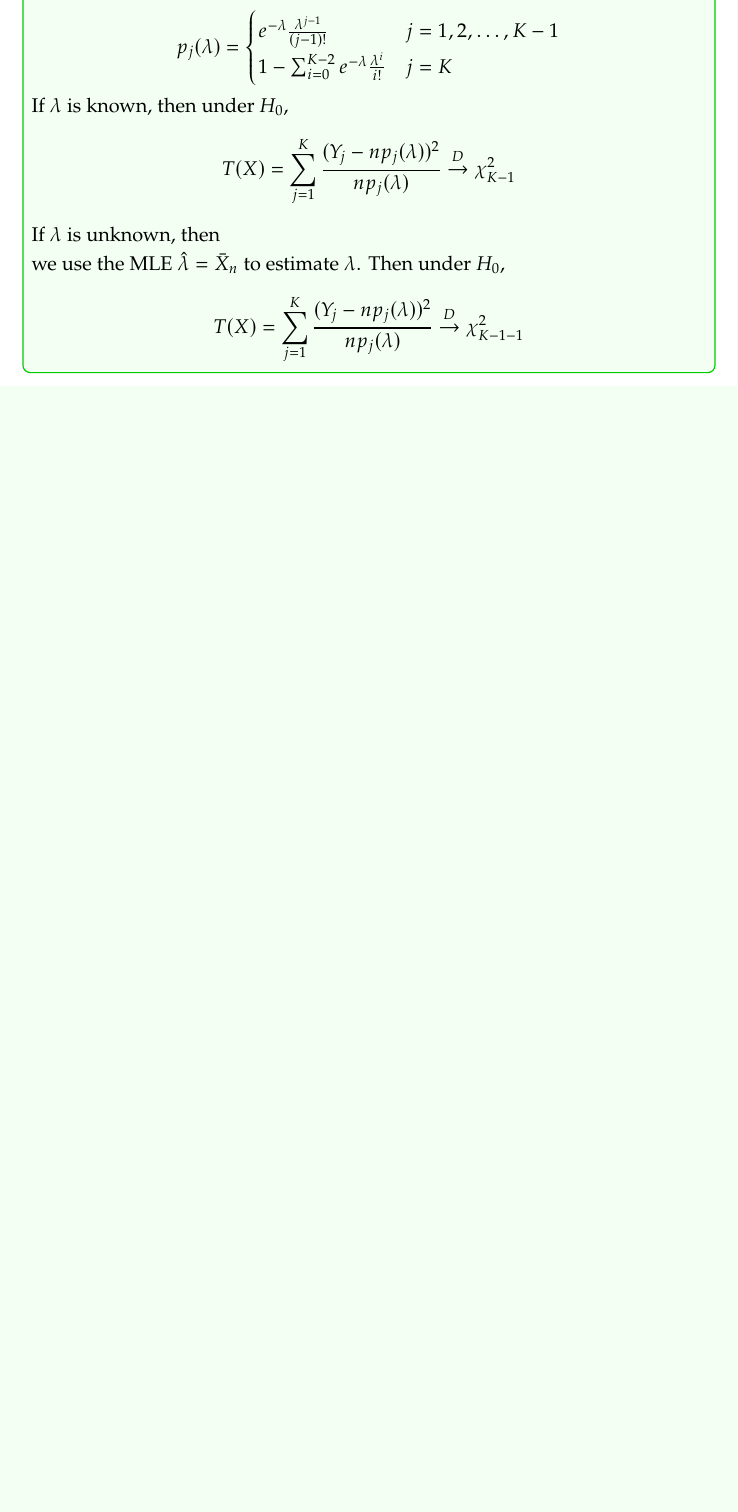
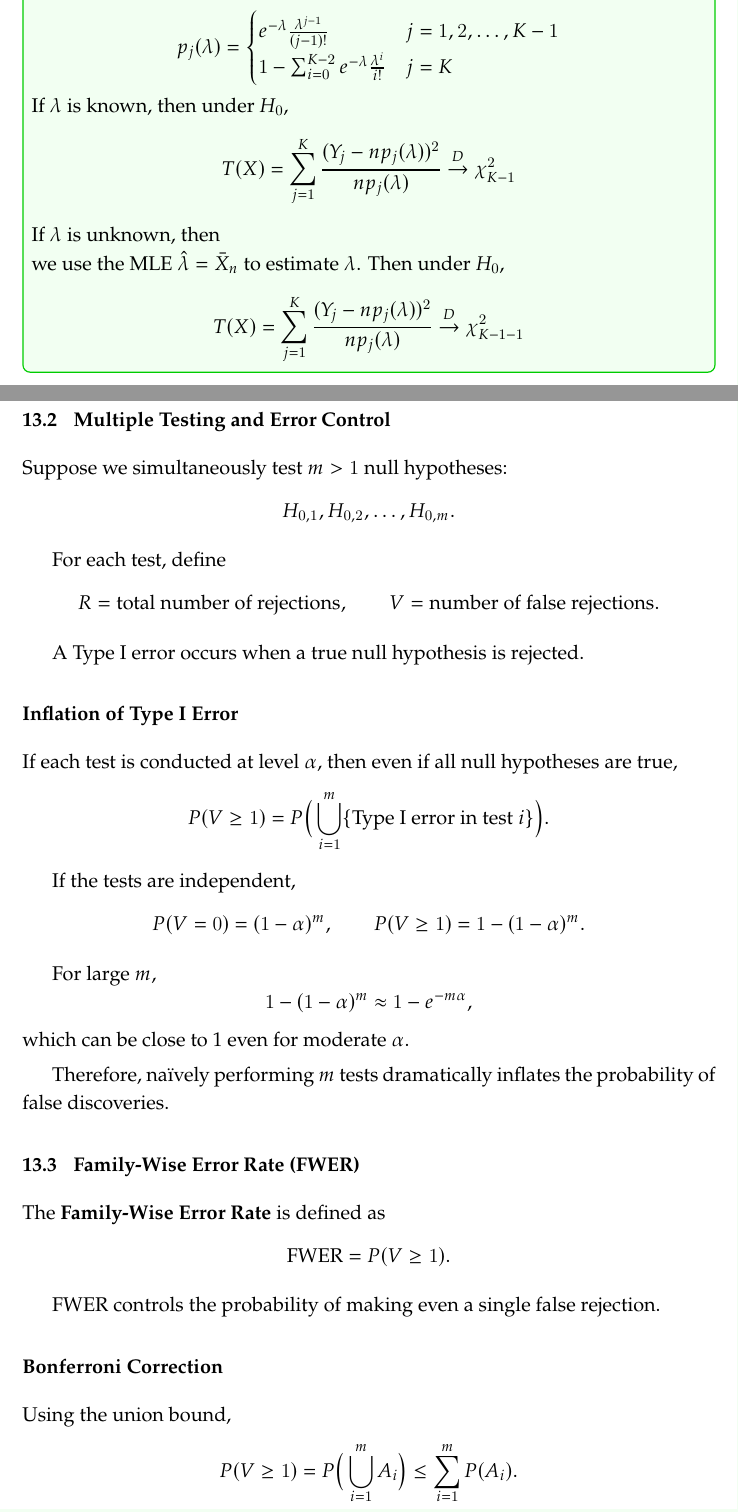
Before and after one commit to minikouda/Notes, a LaTeX document (UCB/201_B_STAT/Main.tex, which reads UCB/201_B_STAT/Lectures/Lecture13.tex): part of page 41 of 68 before the commit and two parts of pages 41 and 42 of 71 after it, the two joined at a grey line, cut so that both start at the same text, the shorter picture padded with empty space. The pictures show the PDF file UCB/201_B_STAT/Main.pdf that the author committed with the source.

Commit message:
add FDR to 201B

```diff
--- a/UCB/201_B_STAT/Lectures/Lecture13.tex
+++ b/UCB/201_B_STAT/Lectures/Lecture13.tex
@@ -77,3 +77,66 @@ T(X) = \sum\limits_{j=1}^{K} \dfrac{(Y_j - n p_j(\lambda))^2}{np_j(\lambda)} \ov
 
 \end{eb}
 
+\subsection{Multiple Testing and Error Control}
+
+Suppose we simultaneously test $m > 1$ null hypotheses:
+\[
+H_{0,1}, H_{0,2}, \dots, H_{0,m}.
+\]
+
+For each test, define
+\[
+R = \text{total number of rejections},
+\qquad
+V = \text{number of false rejections}.
+\]
+
+A Type I error occurs when a true null hypothesis is rejected.
+
+\subsubsection*{Inflation of Type I Error}
+
+If each test is conducted at level $\alpha$, then even if all null hypotheses are true,
+\[
+P(V \ge 1)
+= P\Big( \bigcup_{i=1}^m \{\text{Type I error in test } i\} \Big).
+\]
+
+If the tests are independent,
+\[
+P(V = 0) = (1-\alpha)^m,
+\qquad
+P(V \ge 1) = 1 - (1-\alpha)^m.
+\]
+
+For large $m$,
+\[
+1 - (1-\alpha)^m \approx 1 - e^{-m\alpha},
+\]
+which can be close to 1 even for moderate $\alpha$.
+
+Therefore, naïvely performing $m$ tests dramatically inflates the probability of false discoveries.
+
+%----------------------------------------------------------------------------------------
+\subsection{Family-Wise Error Rate (FWER)}
+
+The \textbf{Family-Wise Error Rate} is defined as
+\[
+\text{FWER} = P(V \ge 1).
+\]
+
+FWER controls the probability of making even a single false rejection.
+
+\subsubsection*{Bonferroni Correction}
+
+Using the union bound,
+\[
+P(V \ge 1)
+= P\Big( \bigcup_{i=1}^m A_i \Big)
+\le \sum_{i=1}^m P(A_i).
+\]
+
+If each test is conducted at level $\alpha/m$, then
+\[
+P(V \ge 1)
+\le \sum_{i=1}^m \frac{\alpha}{m}
+= \alpha.
@@ -79,0 +153,5 @@ T(X) = \sum\limits_{j=1}^{K} \dfrac{(Y_j - n p_j(\lambda))^2}{np_j(\lambda)} \ov
+\end{itemize}
+
+The conservativeness arises because the union bound is typically loose:
+\[
+P\Big( \bigcup_i A_i \Big) \ll \sum_i P(A_i).
@@ -79,0 +221,6 @@ T(X) = \sum\limits_{j=1}^{K} \dfrac{(Y_j - n p_j(\lambda))^2}{np_j(\lambda)} \ov
+P(P_i \le t) = t.
+\]
+
+The expected number of false rejections is approximately
+\[
+\mathbb{E}[V] \approx m_0 \frac{R}{m}\alpha.
@@ -79,0 +242,8 @@ T(X) = \sum\limits_{j=1}^{K} \dfrac{(Y_j - n p_j(\lambda))^2}{np_j(\lambda)} \ov
+\hline
+Method & Controls & Strength \\
+\hline
+Bonferroni & $P(V \ge 1)$ & Strong, conservative \\
+Benjamini--Hochberg & $\mathbb{E}(V/R)$ & Weaker, more powerful \\
+\hline
+\end{tabular}
+\end{center}
```
Also changed, not shown: UCB/201_B_STAT/Lectures/Lecture14.tex (+1 -1 lines), UCB/201_B_STAT/Main.pdf, UCB/201_B_STAT/Lectures/Lecture13.tex (98 more changed lines), 1 other file.
